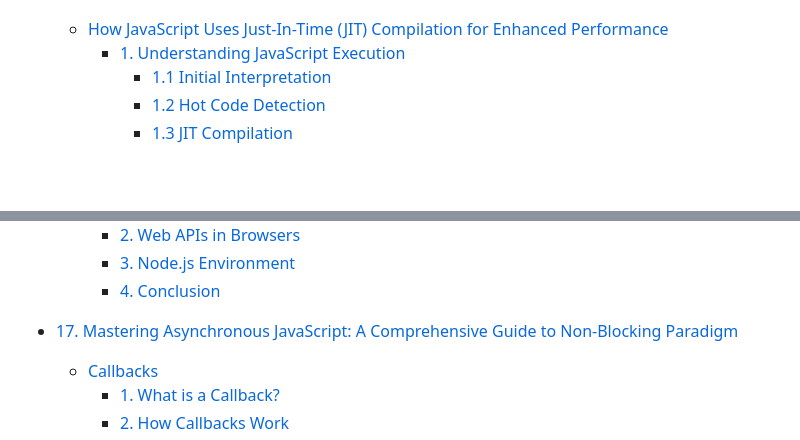
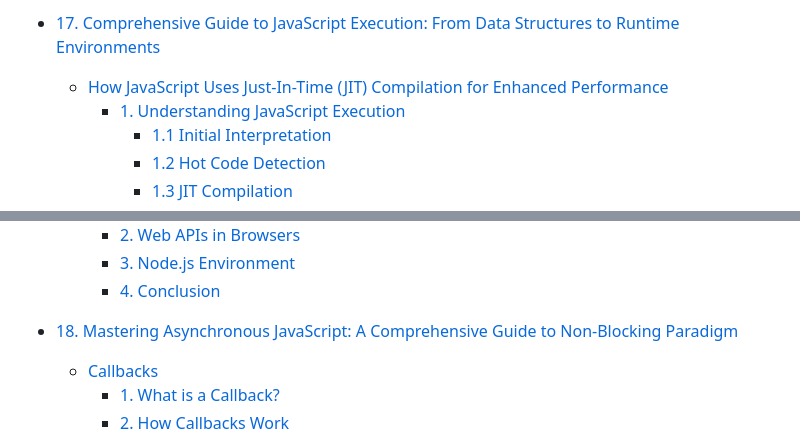
Before and after one commit to sameerkatija/web-development-notes, a Markdown page: README.md, 2 parts joined by grey strips. GitHub-like rendering; blank space fills up the shorter version.

```diff
--- a/README.md
+++ b/README.md
@@ -506,3 +530,4 @@
+- [17. Comprehensive Guide to JavaScript Execution: From Data Structures to Runtime Environments](https://github.com/sameerkatija/sc-advance-web-class/tree/day-18?tab=readme-ov-file#comprehensive-guide-to-javascript-execution-from-data-structures-to-runtime-environments)
 
   - [How JavaScript Uses Just-In-Time (JIT) Compilation for Enhanced Performance](https://github.com/sameerkatija/sc-advance-web-class/tree/day-18?tab=readme-ov-file#how-javascript-uses-just-in-time-jit-compilation-for-enhanced-performance)
     - [1. Understanding JavaScript Execution](https://github.com/sameerkatija/sc-advance-web-class/tree/day-18?tab=readme-ov-file#1-understanding-javascript-execution)
@@ -547,7 +572,7 @@
     - [3. Node.js Environment](https://github.com/sameerkatija/sc-advance-web-class/tree/day-18?tab=readme-ov-file#3-nodejs-environment)
     - [4. Conclusion](https://github.com/sameerkatija/sc-advance-web-class/tree/day-18?tab=readme-ov-file#4-conclusion)
 
-- [17. Mastering Asynchronous JavaScript: A Comprehensive Guide to Non-Blocking Paradigm](https://github.com/sameerkatija/sc-advance-web-class/tree/day-19?tab=readme-ov-file#mastering-asynchronous-javascript-a-comprehensive-guide-to-non-blocking-paradigm)
+- [18. Mastering Asynchronous JavaScript: A Comprehensive Guide to Non-Blocking Paradigm](https://github.com/sameerkatija/sc-advance-web-class/tree/day-19?tab=readme-ov-file#mastering-asynchronous-javascript-a-comprehensive-guide-to-non-blocking-paradigm)
   - [Callbacks](https://github.com/sameerkatija/sc-advance-web-class/tree/day-19?tab=readme-ov-file#callbacks)
     - [1. What is a Callback?](https://github.com/sameerkatija/sc-advance-web-class/tree/day-19?tab=readme-ov-file#1-what-is-a-callback)
     - [2. How Callbacks Work](https://github.com/sameerkatija/sc-advance-web-class/tree/day-19?tab=readme-ov-file#2-how-callbacks-work)
```
Also changed, not shown: other parts of README.md (+25 -1 lines).
